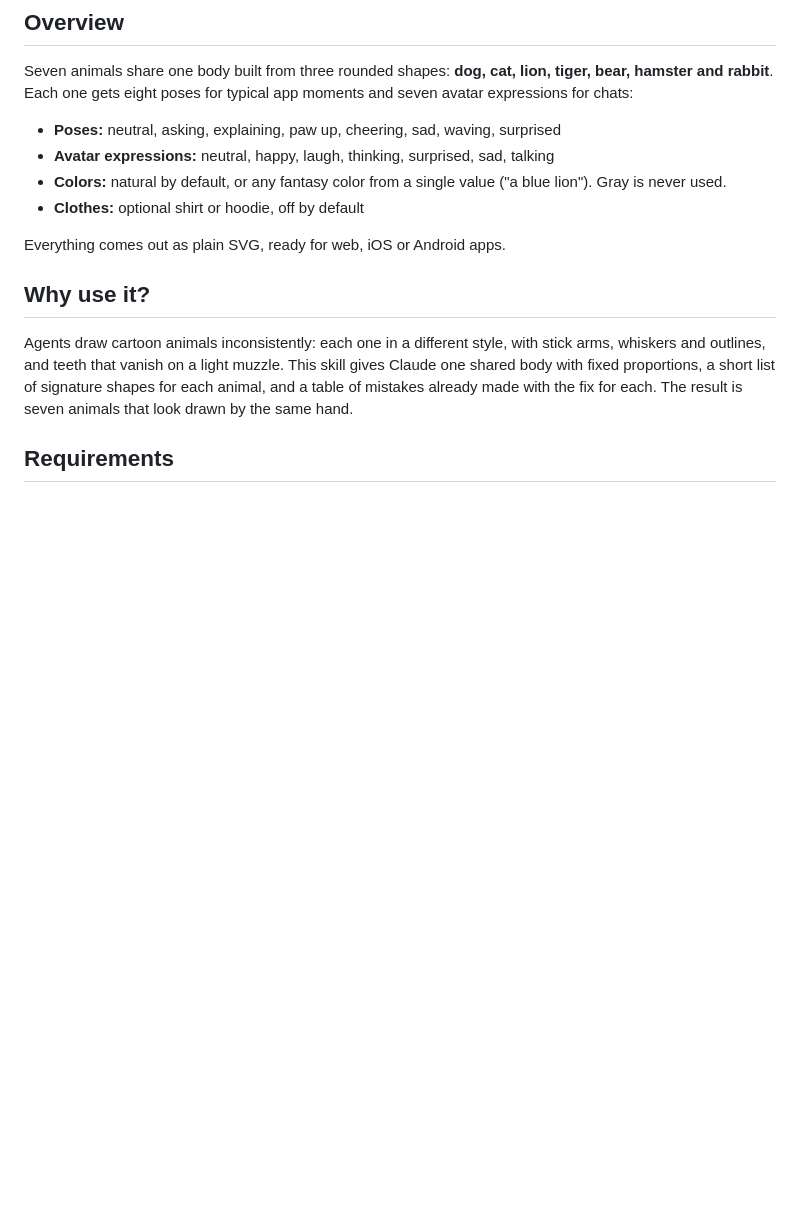
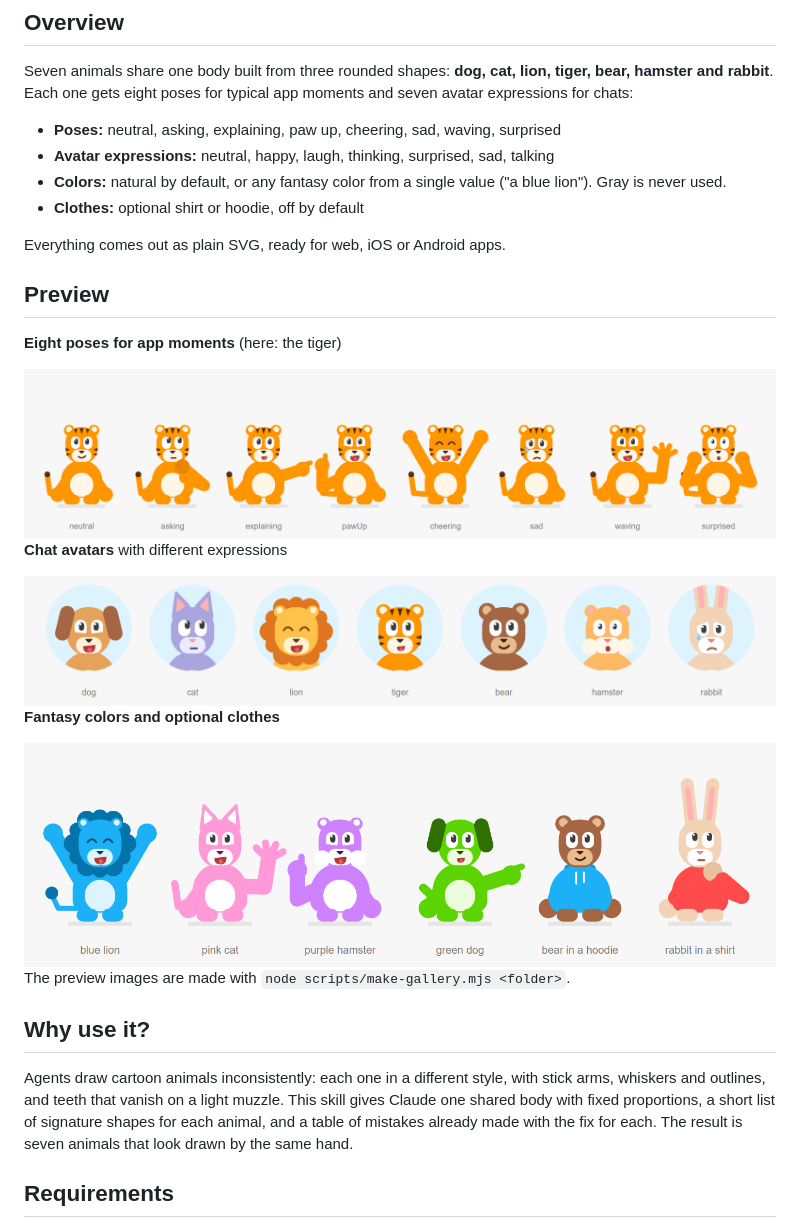
Before and after one commit to rofldark/roundimals, a Markdown page: README.md, the part around the change. Rendered like a GitHub page; pictures changed too: docs/img/avatars.png (added), docs/img/colors.png (added), docs/img/poses.png (added); blank space fills up the shorter version.

Commit message:
Vorschaubilder für die README: Posen, Avatare, Farben und Kleidung

```diff
--- a/README.md
+++ b/README.md
@@ -22,6 +22,22 @@ Seven animals share one body built from three rounded shapes: **dog, cat, lion,
 - **Clothes:** optional shirt or hoodie, off by default
 
 Everything comes out as plain SVG, ready for web, iOS or Android apps.
+
+## Preview
+
+**Eight poses for app moments** (here: the tiger)
+
+<img width="100%" alt="The tiger in eight poses: neutral, asking, explaining, paw up, cheering, sad, waving, surprised" src="docs/img/poses.png" />
+
+**Chat avatars** with different expressions
+
+<img width="100%" alt="Round chat avatars of all seven animals with different expressions" src="docs/img/avatars.png" />
+
+**Fantasy colors and optional clothes**
+
+<img width="100%" alt="A blue lion, pink cat, purple hamster, green dog, a bear in a hoodie and a rabbit in a shirt" src="docs/img/colors.png" />
+
+The preview images are made with `node scripts/make-gallery.mjs <folder>`.
 
 ## Why use it?
 
```
Also changed, not shown: CHANGELOG.md (+2 -0 lines), 1 other file.
